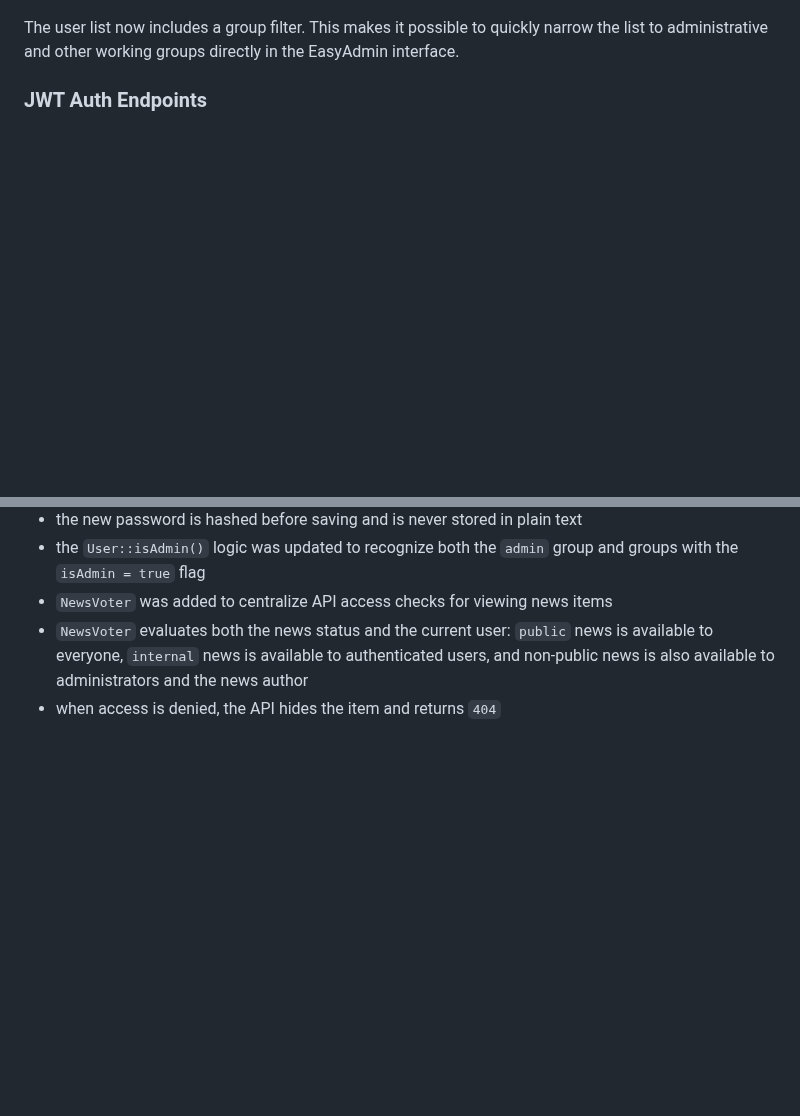
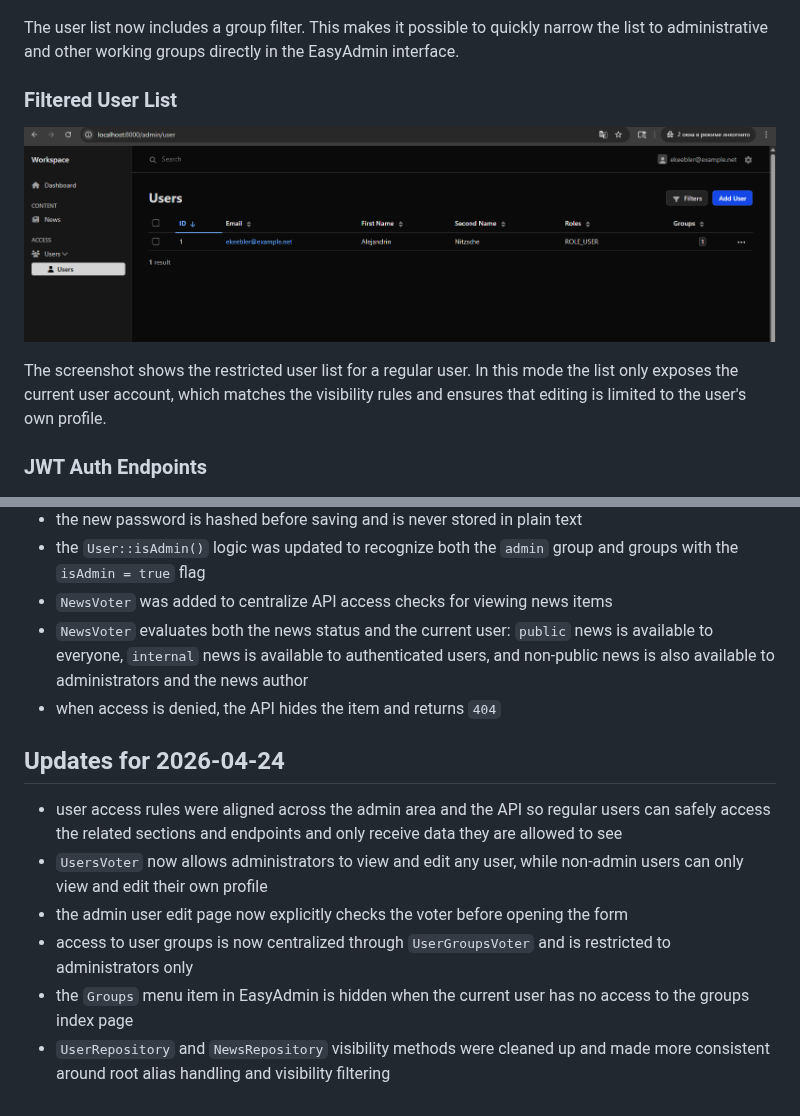
Before and after one commit to ivanserg0692/symfony2026, a Markdown page: symfony/docs/mr-task-3-en.md, 2 parts joined by grey strips. Drawn GitHub-style; pictures changed too: symfony/docs/images/filtered-user-list.png (added); blank space fills up the shorter version.

```diff
--- a/symfony/docs/mr-task-3-en.md
+++ b/symfony/docs/mr-task-3-en.md
@@ -44,6 +44,12 @@ The user list page is available in EasyAdmin and shows the configured columns fo
 
 The user list now includes a group filter. This makes it possible to quickly narrow the list to administrative and other working groups directly in the EasyAdmin interface.
 
+### Filtered User List
+
+![Filtered user list in EasyAdmin](images/filtered-user-list.png)
+
+The screenshot shows the restricted user list for a regular user. In this mode the list only exposes the current user account, which matches the visibility rules and ensures that editing is limited to the user's own profile.
+
 ### JWT Auth Endpoints
 
 ![JWT auth endpoints in Swagger](images/jwt-auth-endpoints.png)
@@ -58,3 +64,12 @@ Swagger UI exposes the main JWT authentication endpoints for login, refresh, log
 - `NewsVoter` was added to centralize API access checks for viewing news items
 - `NewsVoter` evaluates both the news status and the current user: `public` news is available to everyone, `internal` news is available to authenticated users, and non-public news is also available to administrators and the news author
 - when access is denied, the API hides the item and returns `404`
+
+## Updates for 2026-04-24
+
+- user access rules were aligned across the admin area and the API so regular users can safely access the related sections and endpoints and only receive data they are allowed to see
+- `UsersVoter` now allows administrators to view and edit any user, while non-admin users can only view and edit their own profile
+- the admin user edit page now explicitly checks the voter before opening the form
+- access to user groups is now centralized through `UserGroupsVoter` and is restricted to administrators only
+- the `Groups` menu item in EasyAdmin is hidden when the current user has no access to the groups index page
+- `UserRepository` and `NewsRepository` visibility methods were cleaned up and made more consistent around root alias handling and visibility filtering
```
Also changed, not shown: symfony/docs/mr-task-3-ru.md (+15 -0 lines).
